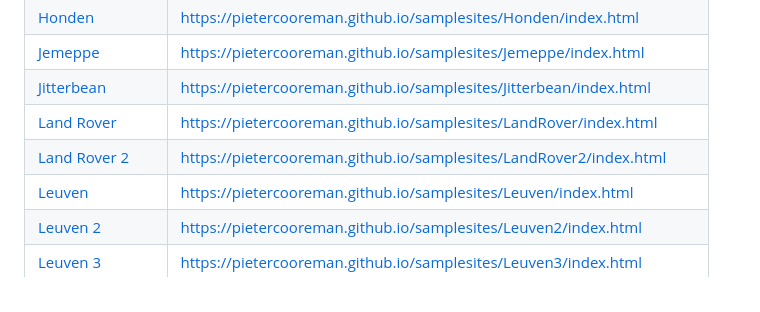
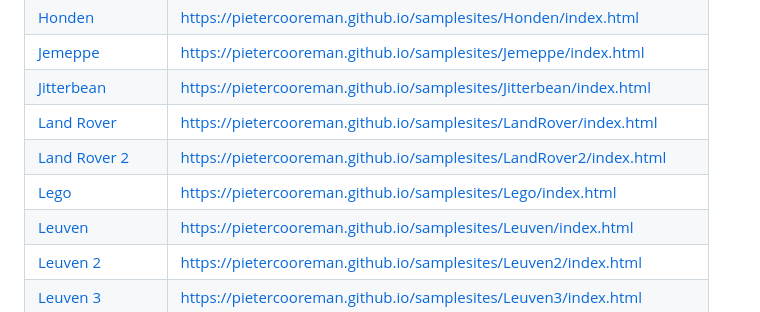
Before and after one commit to PieterCooreman/samplesites, a Markdown page: README.md, the part around the change. GitHub-like rendering.

```diff
--- a/README.md
+++ b/README.md
@@ -18,6 +18,7 @@ Demo sites, rechtstreeks aanklikbaar via GitHub Pages.
 | [Jitterbean](https://pietercooreman.github.io/samplesites/Jitterbean/index.html) | https://pietercooreman.github.io/samplesites/Jitterbean/index.html |
 | [Land Rover](https://pietercooreman.github.io/samplesites/LandRover/index.html) | https://pietercooreman.github.io/samplesites/LandRover/index.html |
 | [Land Rover 2](https://pietercooreman.github.io/samplesites/LandRover2/index.html) | https://pietercooreman.github.io/samplesites/LandRover2/index.html |
+| [Lego](https://pietercooreman.github.io/samplesites/Lego/index.html) | https://pietercooreman.github.io/samplesites/Lego/index.html |
 | [Leuven](https://pietercooreman.github.io/samplesites/Leuven/index.html) | https://pietercooreman.github.io/samplesites/Leuven/index.html |
 | [Leuven 2](https://pietercooreman.github.io/samplesites/Leuven2/index.html) | https://pietercooreman.github.io/samplesites/Leuven2/index.html |
 | [Leuven 3](https://pietercooreman.github.io/samplesites/Leuven3/index.html) | https://pietercooreman.github.io/samplesites/Leuven3/index.html |
```
